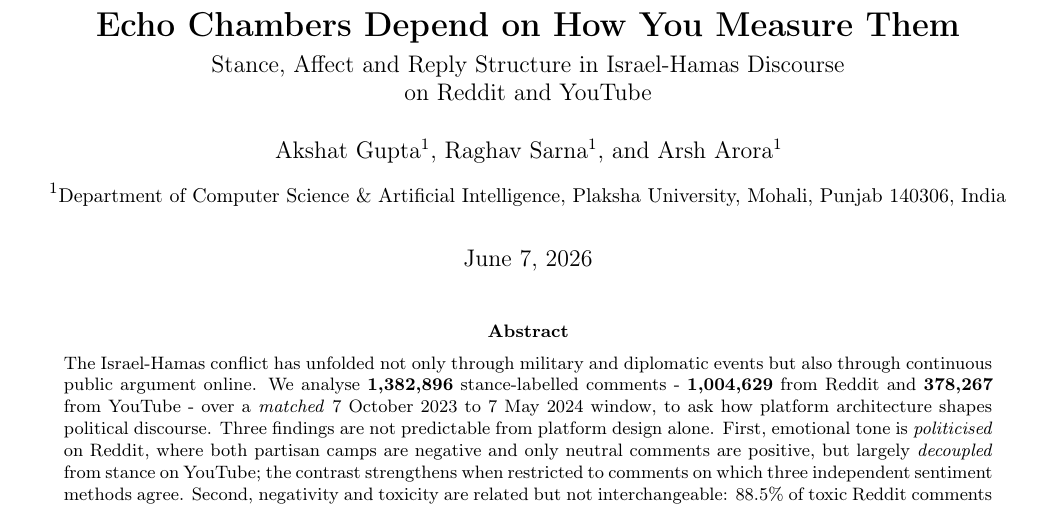
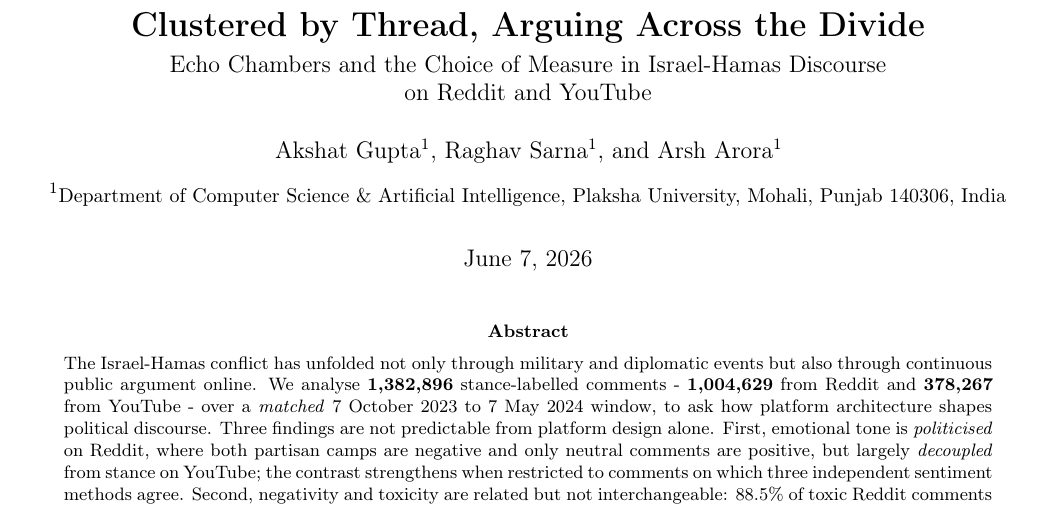
Before and after one commit to akshat3144/israel-hamas-discourse-analysis, a LaTeX paper (latex_script/paper.tex): part of page 1 of 15, cut at the place of the change. Compiled offline with pdfLaTeX.

Commit message:
revise manuscript title

```diff
--- a/latex_script/paper.tex
+++ b/latex_script/paper.tex
@@ -55,8 +55,8 @@
 \setlength{\dbltextfloatsep}{9pt plus 2pt minus 2pt}
 
 % ---------- title ----------
-\title{\vspace{-1.2em}\textbf{Echo Chambers Depend on How You Measure Them}\\[0.25em]
-\large Stance, Affect and Reply Structure in Israel-Hamas Discourse\\
+\title{\vspace{-1.2em}\textbf{Clustered by Thread, Arguing Across the Divide}\\[0.25em]
+\large Echo Chambers and the Choice of Measure in Israel-Hamas Discourse\\
 on Reddit and YouTube}
 
 \author[1]{Akshat Gupta}
```
Also changed, not shown: latex_script/preamble_patched.tex (+2 -2 lines).
